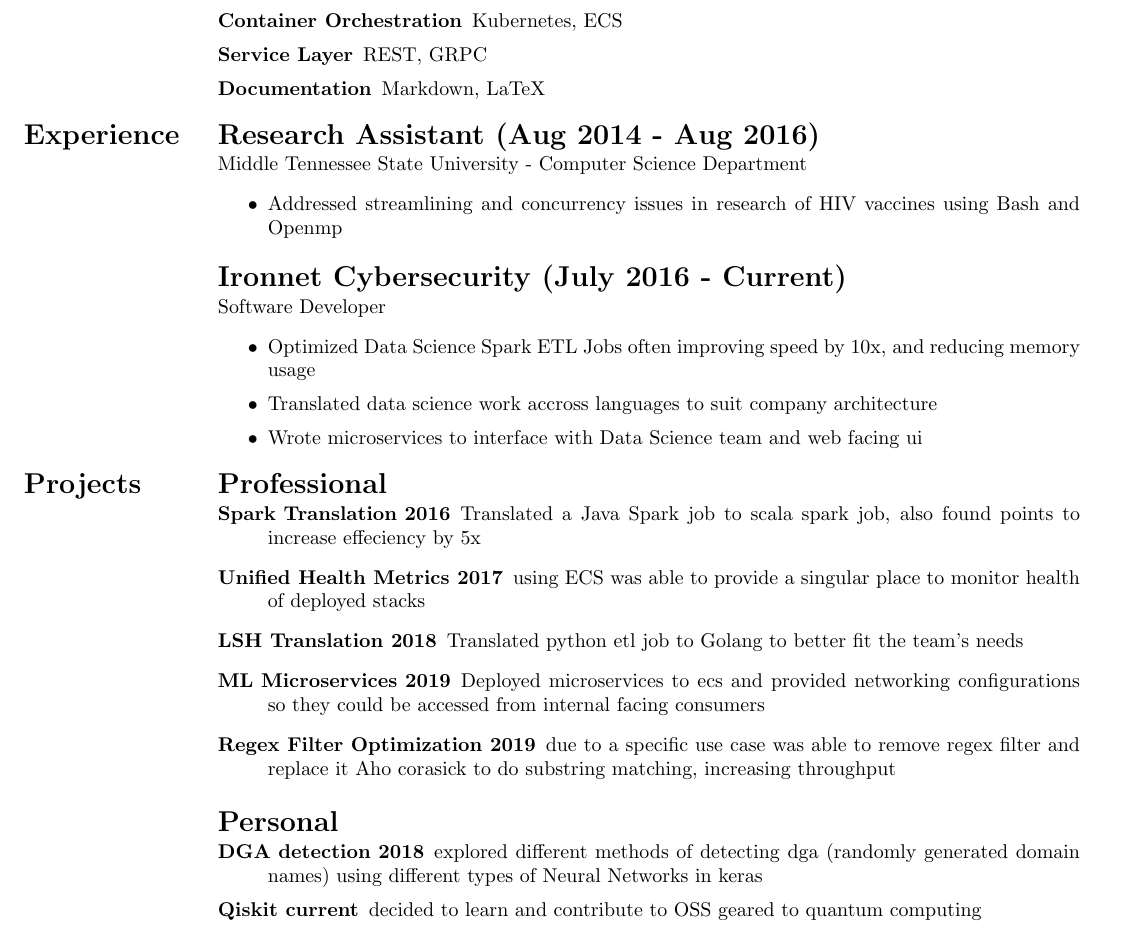
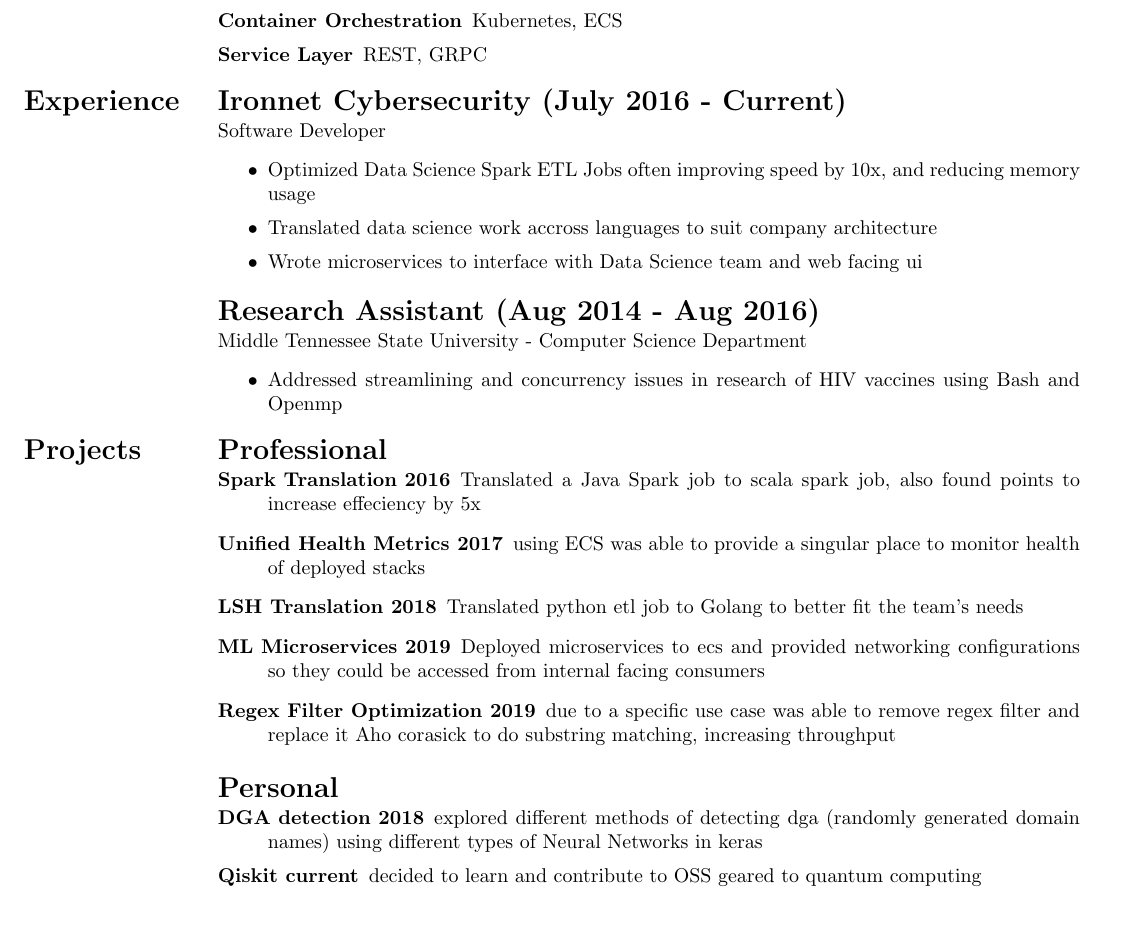
Before and after one commit to Riuchando/resume, a LaTeX document (StephenK.tex): part of the page, cut so that both start at the same text. Compiled offline with pdfLaTeX.

Commit message:
reorder resume

```diff
--- a/StephenK.tex
+++ b/StephenK.tex
@@ -40,22 +40,16 @@
     \item [Streaming framework] Kafka, SQS, Kinesis
     \item [Container Orchestration] Kubernetes, ECS
     \item [Service Layer] REST, GRPC
-    \item [Documentation] Markdown, LaTeX
 \end{description}\\
 \section*{Experience}
-& \section*{Research Assistant (Aug 2014 - Aug 2016)}
-Middle Tennessee State University - Computer Science Department
-\begin{itemize}
-\setlength{\itemsep}{1pt}
-\item Addressed streamlining and concurrency issues in research of HIV vaccines using Bash and Openmp
-\end{itemize}
+
 % \section*{Library Software Egineer (Aug 2015 - April 2016)}
 % Middle Tennessee State University - MTSU Makers
 % \begin{itemize}
 % \setlength{\itemsep}{1pt}
 % \item Helped establish a Maker Space, by working on both software and hardware projects to engage students outside of class
 % \end{itemize}
-\section*{Ironnet Cybersecurity (July 2016 - Current)}
+& \section*{Ironnet Cybersecurity (July 2016 - Current)}
 Software Developer
 \begin{itemize}
 \setlength{\itemsep}{1pt}
@@ -63,6 +57,12 @@
 \item Translated data science work accross languages to suit company architecture
 \item Wrote microservices to interface with Data Science team and web facing ui
 % \item Worked on minor networking configuration with nginx and envoy
+\end{itemize}
+\section*{Research Assistant (Aug 2014 - Aug 2016)}
+Middle Tennessee State University - Computer Science Department
+\begin{itemize}
+\setlength{\itemsep}{1pt}
+\item Addressed streamlining and concurrency issues in research of HIV vaccines using Bash and Openmp
 \end{itemize}\\
 \section*{Projects} &
 \section*{Professional}
```
